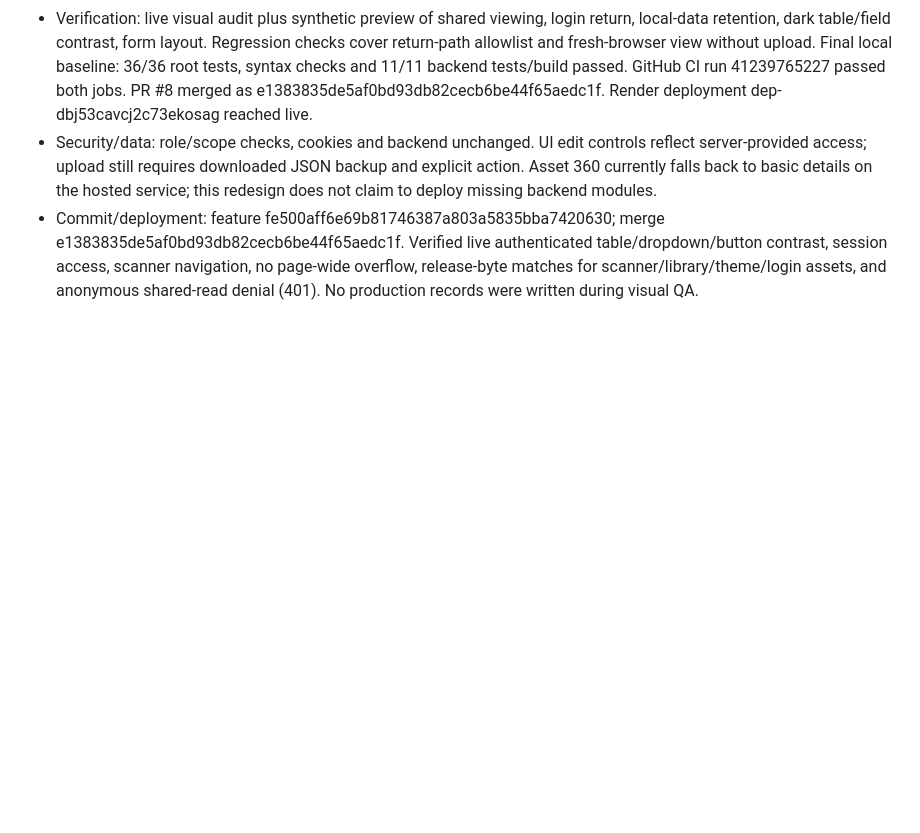
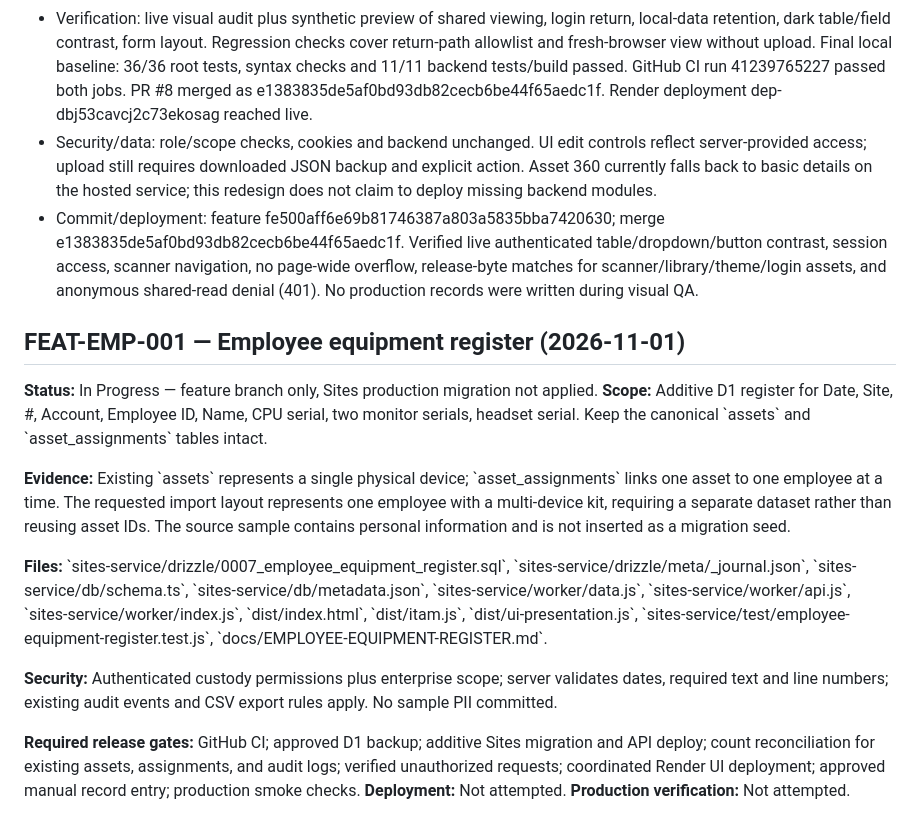
Before and after one commit to jlijano/j-mdm, a Markdown page: docs/REMEDIATION-BACKLOG.md, the part around the change. Rendered like a GitHub page; blank space fills up the shorter version.

Commit message:
docs: track employee equipment register release and no-loss database gates

```diff
--- a/docs/REMEDIATION-BACKLOG.md
+++ b/docs/REMEDIATION-BACKLOG.md
@@ -177,3 +177,16 @@ Statuses: Pending; In Progress; Blocked; Fixed — Not Deployed; Deployed — No
 - Verification: live visual audit plus synthetic preview of shared viewing, login return, local-data retention, dark table/field contrast, form layout. Regression checks cover return-path allowlist and fresh-browser view without upload. Final local baseline: 36/36 root tests, syntax checks and 11/11 backend tests/build passed. GitHub CI run 41239765227 passed both jobs. PR #8 merged as e1383835de5af0bd93db82cecb6be44f65aedc1f. Render deployment dep-dbj53cavcj2c73ekosag reached live.
 - Security/data: role/scope checks, cookies and backend unchanged. UI edit controls reflect server-provided access; upload still requires downloaded JSON backup and explicit action. Asset 360 currently falls back to basic details on the hosted service; this redesign does not claim to deploy missing backend modules.
 - Commit/deployment: feature fe500aff6e69b81746387a803a5835bba7420630; merge e1383835de5af0bd93db82cecb6be44f65aedc1f. Verified live authenticated table/dropdown/button contrast, session access, scanner navigation, no page-wide overflow, release-byte matches for scanner/library/theme/login assets, and anonymous shared-read denial (401). No production records were written during visual QA.
+
+
+## FEAT-EMP-001 — Employee equipment register (2026-11-01)
+
+**Status:** In Progress — feature branch only, Sites production migration not applied. **Scope:** Additive D1 register for Date, Site, #, Account, Employee ID, Name, CPU serial, two monitor serials, headset serial. Keep the canonical \`assets\` and \`asset_assignments\` tables intact.
+
+**Evidence:** Existing \`assets\` represents a single physical device; \`asset_assignments\` links one asset to one employee at a time. The requested import layout represents one employee with a multi-device kit, requiring a separate dataset rather than reusing asset IDs. The source sample contains personal information and is not inserted as a migration seed.
+
+**Files:** \`sites-service/drizzle/0007_employee_equipment_register.sql\`, \`sites-service/drizzle/meta/_journal.json\`, \`sites-service/db/schema.ts\`, \`sites-service/db/metadata.json\`, \`sites-service/worker/data.js\`, \`sites-service/worker/api.js\`, \`sites-service/worker/index.js\`, \`dist/index.html\`, \`dist/itam.js\`, \`dist/ui-presentation.js\`, \`sites-service/test/employee-equipment-register.test.js\`, \`docs/EMPLOYEE-EQUIPMENT-REGISTER.md\`.
+
+**Security:** Authenticated custody permissions plus enterprise scope; server validates dates, required text and line numbers; existing audit events and CSV export rules apply. No sample PII committed.
+
+**Required release gates:** GitHub CI; approved D1 backup; additive Sites migration and API deploy; count reconciliation for existing assets, assignments, and audit logs; verified unauthorized requests; coordinated Render UI deployment; approved manual record entry; production smoke checks. **Deployment:** Not attempted. **Production verification:** Not attempted.
```
